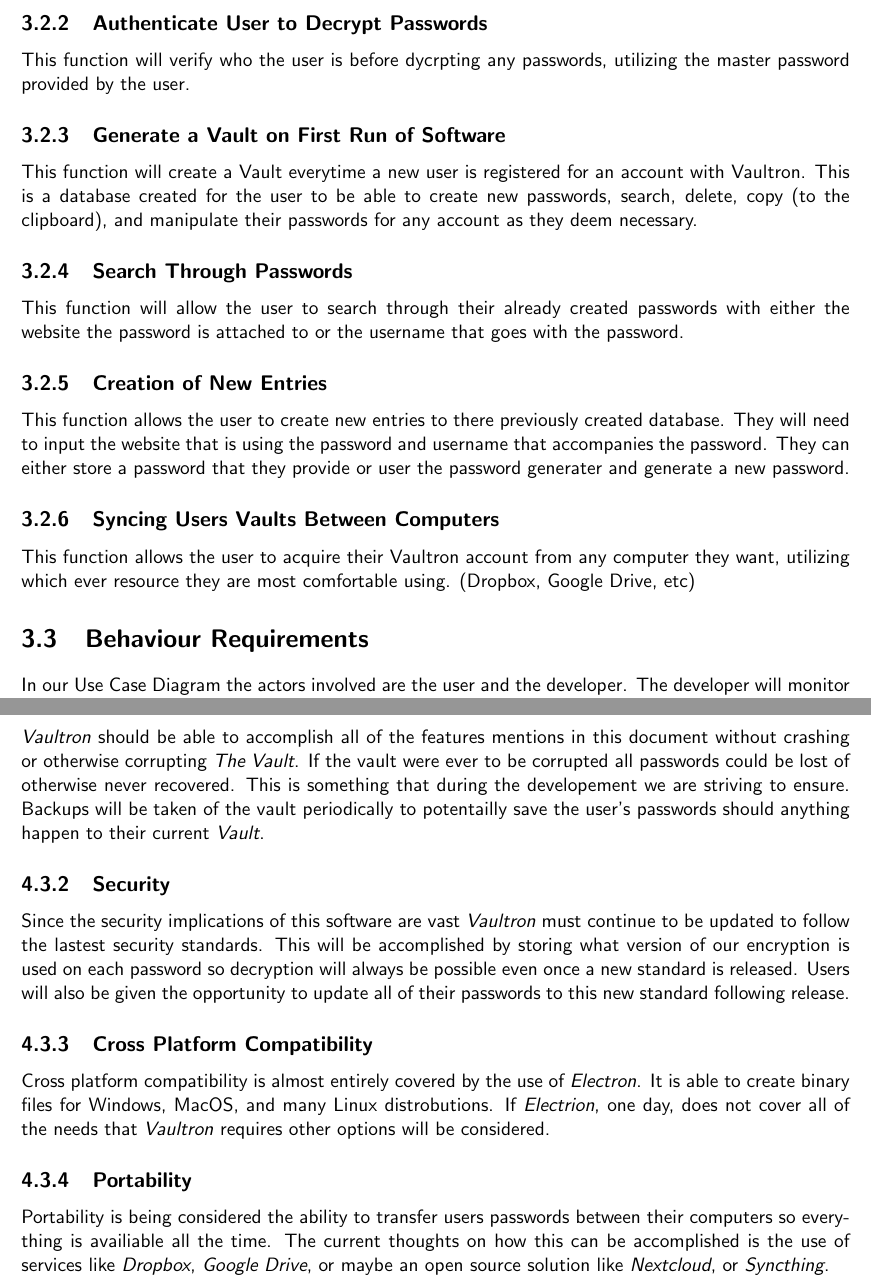
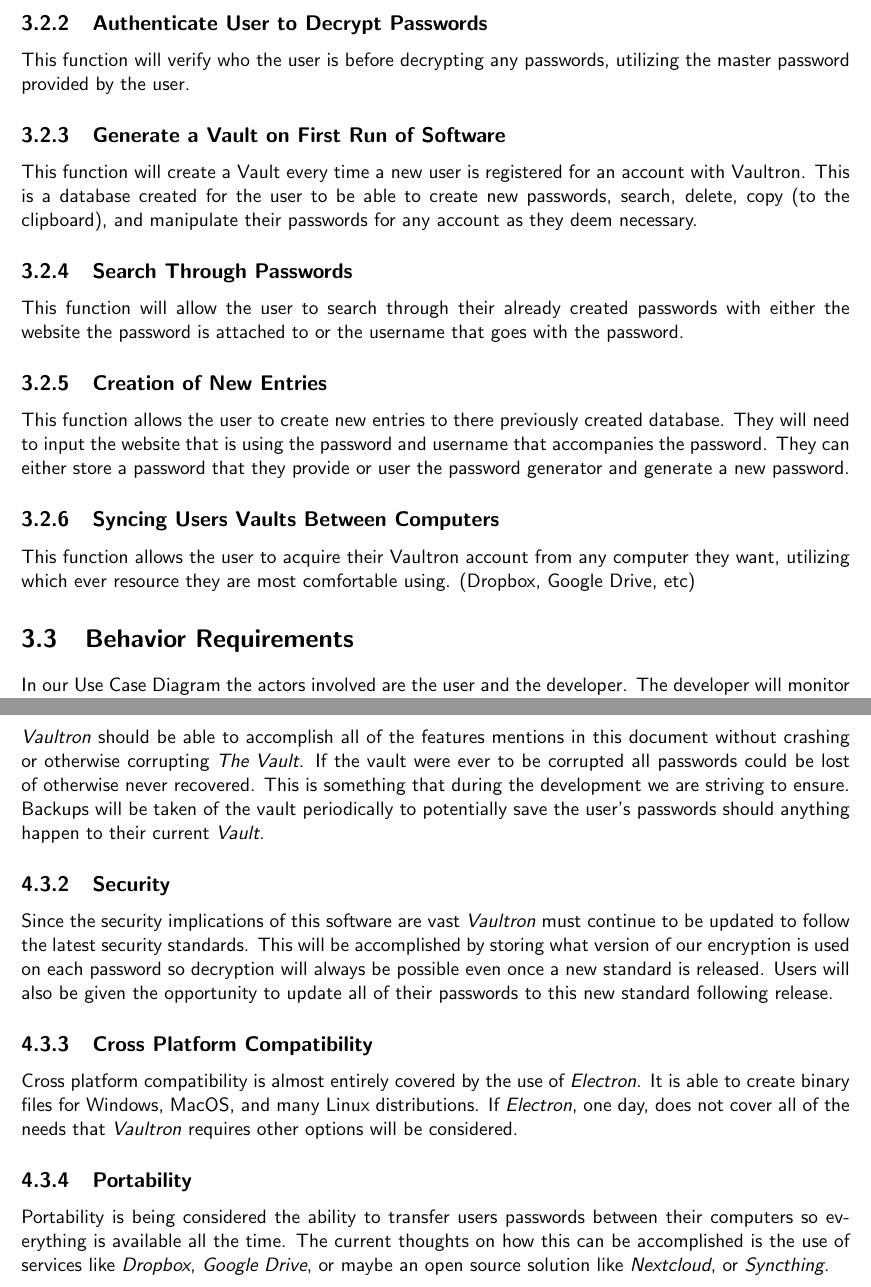
Before and after one commit to grant-wade/Vaultron, a LaTeX document (Documents/SRS.tex): two parts of pages 10 and 13 of 16, joined at a grey line, cut so that both start at the same text. Compiled offline with pdfLaTeX.

Commit message:
fixed spelling errors

```diff
--- a/Documents/SRS.tex
+++ b/Documents/SRS.tex
@@ -372,10 +372,10 @@ passwords to another computer to keep passwords up to date everywhere.
 This function will allow the user to generate a secure password of any length or
 complexity.
 \subsection{Authenticate User to Decrypt Passwords}
-This function will verify who the user is before dycrpting any passwords, utilizing
+This function will verify who the user is before decrypting any passwords, utilizing
 the master password provided by the user.
 \subsection{Generate a Vault on First Run of Software}
-This function will create a Vault everytime a new user is registered for an account
+This function will create a Vault every time a new user is registered for an account
 with Vaultron. This is a database created for the user to be able to create new
 passwords, search, delete, copy (to the clipboard), and manipulate their passwords
 for any account as they deem necessary.
@@ -387,13 +387,13 @@ the password.
 This function allows the user to create new entries to there previously created
 database. They will need to input the website that is using the password and
 username that accompanies the password.  They can either store a password that
-they provide or user the password generater and generate a new password.
+they provide or user the password generator and generate a new password.
 \subsection{Syncing Users Vaults Between Computers}
 This function allows the user to acquire their Vaultron account from any computer
 they want, utilizing which ever resource they are most comfortable using. (Dropbox,
 Google Drive, etc)
 
-\section{Behaviour Requirements}
+\section{Behavior Requirements}
 In our Use Case Diagram the actors involved are the user and the developer. The developer will monitor the
 different function times for all the functions that the user will interact with such as logging in, decrypting
 passwords, searching passwords, updating entries, adding entries, and generating secure passwords.
@@ -460,13 +460,13 @@ reliability, security, cross platform compatibility, and portability.
 mentions in this document without crashing or otherwise corrupting
 \textit{The Vault}. If the vault were ever to be corrupted all
 passwords could be lost of otherwise never recovered. This is something
-that during the developement we are striving to ensure. Backups will
-be taken of the vault periodically to potentailly save the user's
+that during the development we are striving to ensure. Backups will
+be taken of the vault periodically to potentially save the user's
 passwords should anything happen to their current \textit{Vault}.
 
 \subsection{Security}
 Since the security implications of this software are vast
-\textit{Vaultron} must continue to be updated to follow the lastest
+\textit{Vaultron} must continue to be updated to follow the latest
 security standards. This will be accomplished by storing what version
 of our encryption is used on each password so decryption will always
 be possible even once a new standard is released. Users will also
@@ -476,13 +476,13 @@ new standard following release.
 \subsection{Cross Platform Compatibility}
 Cross platform compatibility is almost entirely covered by the use
 of \textit{Electron}. It is able to create binary files for Windows,
-MacOS, and many Linux distrobutions. If \textit{Electrion}, one day,
+MacOS, and many Linux distributions. If \textit{Electron}, one day,
 does not cover all of the needs that \textit{Vaultron} requires other
 options will be considered.
 
 \subsection{Portability}
 Portability is being considered the ability to transfer users passwords
-between their computers so everything is availiable all the time. The
+between their computers so everything is available all the time. The
 current thoughts on how this can be accomplished is the use of services
 like \textit{Dropbox}, \textit{Google Drive}, or maybe an open source
 solution like \textit{Nextcloud}, or \textit{Syncthing}.
```
Also changed, not shown: Documents/SRS.tex (8 more changed lines), 1 other file.
